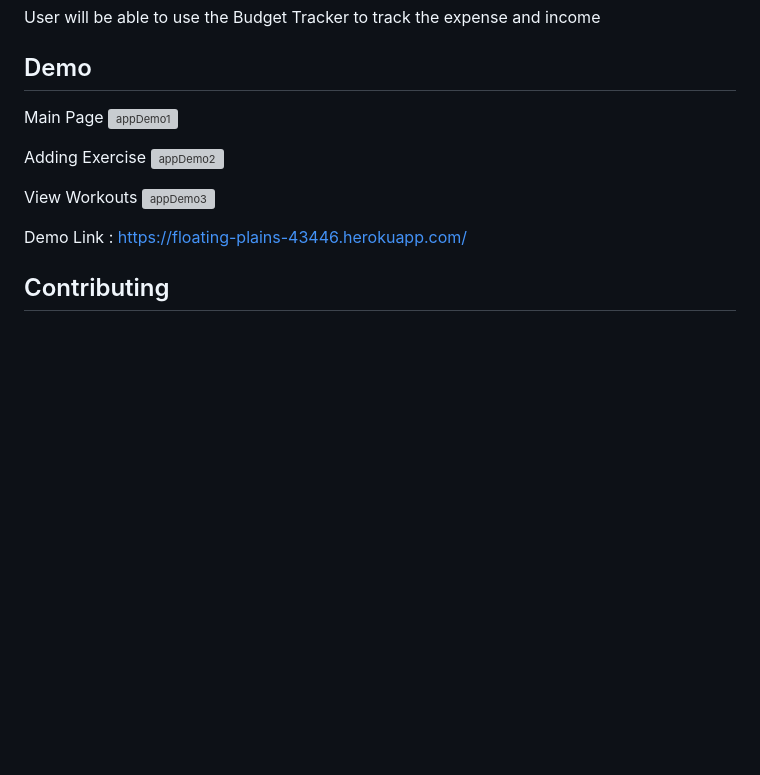
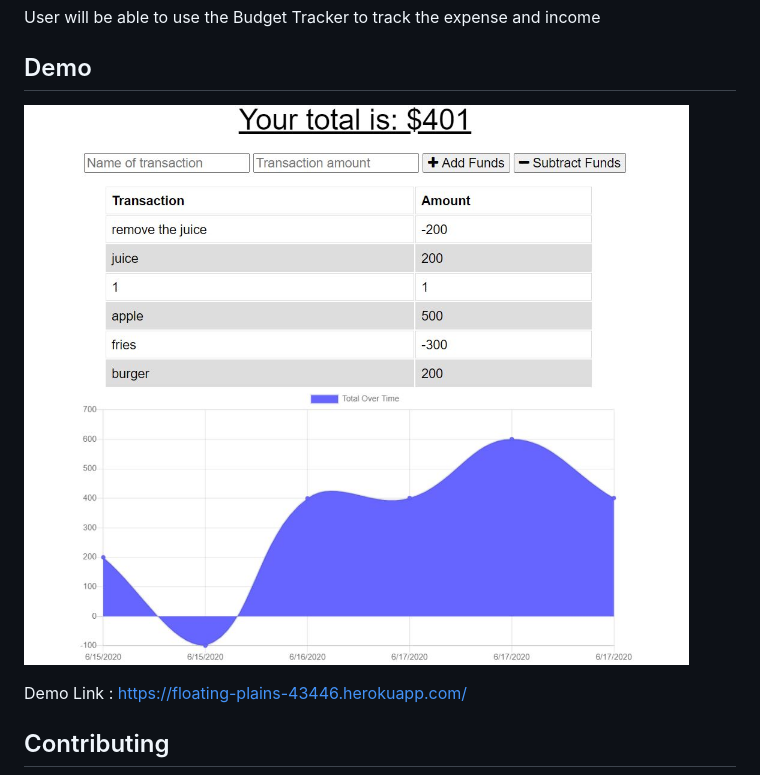
Before and after one commit to Maxguojiaqi/BudgetTrackers, a Markdown page: README.md, the part around the change. Drawn GitHub-style; pictures changed too: demo/demo.JPG (added); blank space fills up the shorter version; grey boxes are pictures that could not be loaded.

Commit message:
add demo photo, add heroku environment variable

```diff
--- a/README.md
+++ b/README.md
@@ -33,14 +33,7 @@ User will be able to use the Budget Tracker to track the expense and income
 
 
 ## Demo
-Main Page
-![appDemo1](./Demos/demo1.JPG)
-
-Adding Exercise
-![appDemo2](./Demos/demo2.JPG)
-
-View Workouts
-![appDemo3](./Demos/demo3.JPG)
+![appDemo1](./demo/demo.JPG)
 
 Demo Link : https://floating-plains-43446.herokuapp.com/
 
```
Also changed, not shown: 1 other file.
